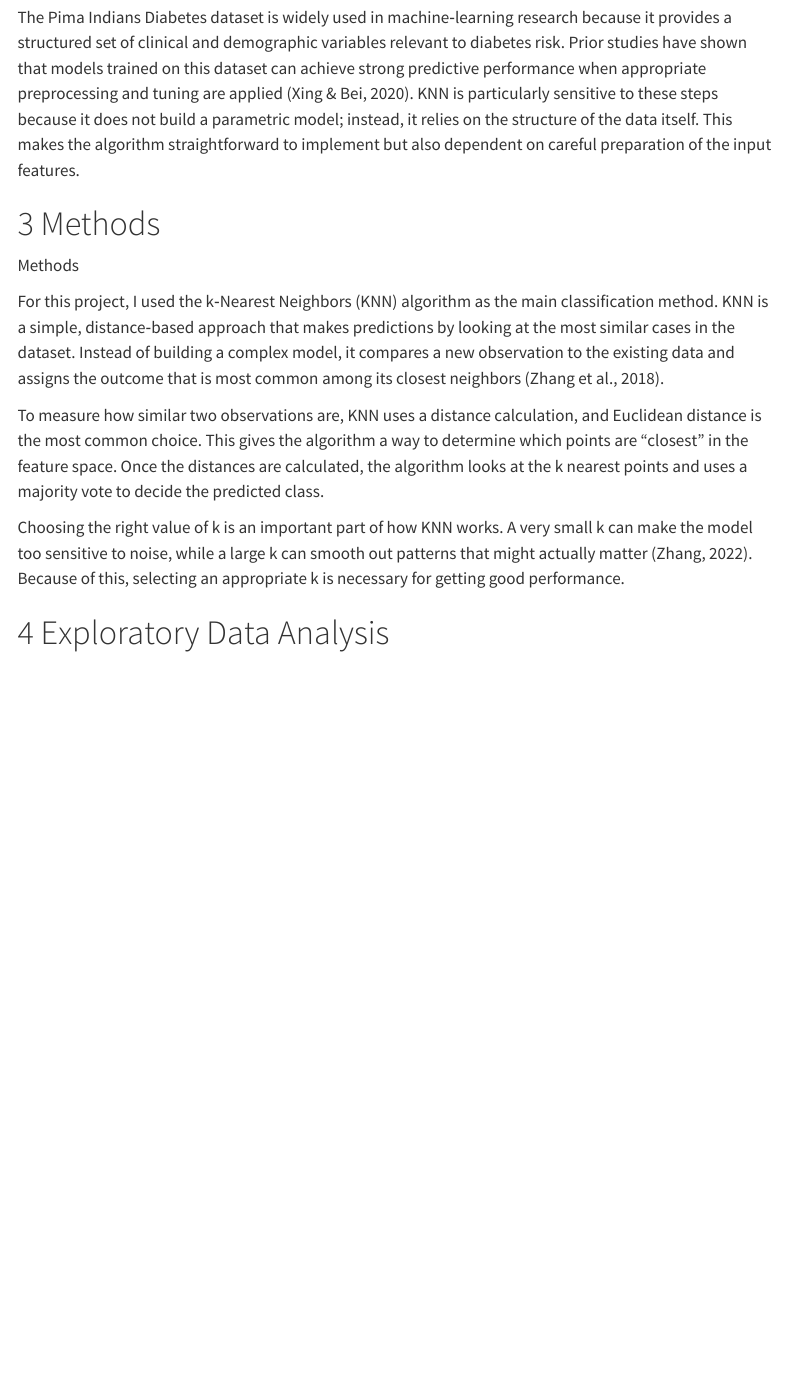
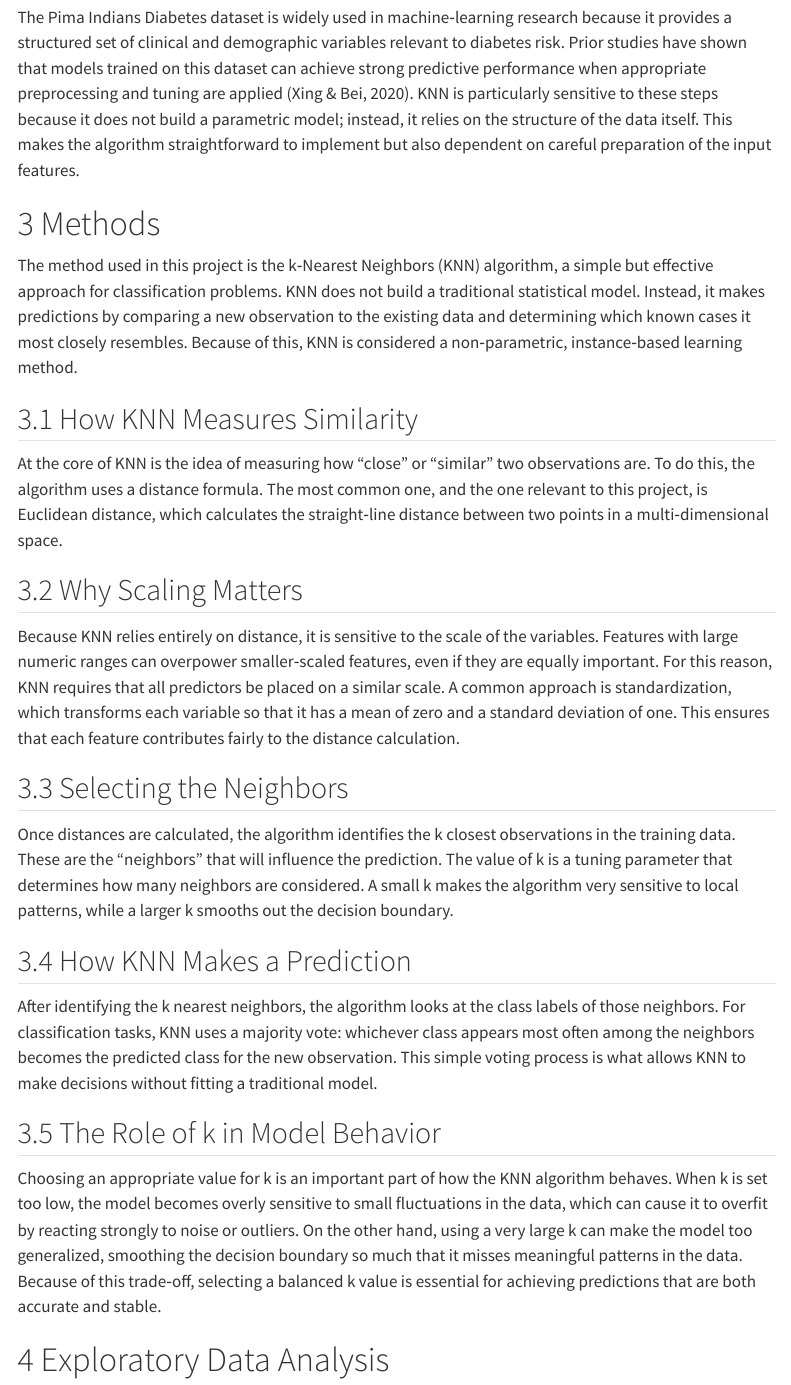
Before and after one commit to Belleza1987/IDC6940_KNN_new, a Quarto document (index.qmd): the page in a window 1100 px wide, from 790 px down. Rendered offline with R 4.5, knitr and Pandoc in place of Quarto, with nearby package versions; menus at the side of the page are left out.

Commit message:
Methods updated

````diff
--- a/index.qmd
+++ b/index.qmd
@@ -51,13 +51,27 @@ The Pima Indians Diabetes dataset is widely used in machine‑learning research
 
 # Methods
 
-Methods
+The method used in this project is the k‑Nearest Neighbors (KNN) algorithm, a simple but effective approach for classification problems. KNN does not build a traditional statistical model. Instead, it makes predictions by comparing a new observation to the existing data and determining which known cases it most closely resembles. Because of this, KNN is considered a non‑parametric, instance‑based learning method.
 
-For this project, I used the k‑Nearest Neighbors (KNN) algorithm as the main classification method. KNN is a simple, distance‑based approach that makes predictions by looking at the most similar cases in the dataset. Instead of building a complex model, it compares a new observation to the existing data and assigns the outcome that is most common among its closest neighbors (Zhang et al., 2018).
+## How KNN Measures Similarity
 
-To measure how similar two observations are, KNN uses a distance calculation, and Euclidean distance is the most common choice. This gives the algorithm a way to determine which points are “closest” in the feature space. Once the distances are calculated, the algorithm looks at the k nearest points and uses a majority vote to decide the predicted class.
+At the core of KNN is the idea of measuring how “close” or “similar” two observations are. To do this, the algorithm uses a distance formula. The most common one, and the one relevant to this project, is Euclidean distance, which calculates the straight‑line distance between two points in a multi‑dimensional space.
 
-Choosing the right value of k is an important part of how KNN works. A very small k can make the model too sensitive to noise, while a large k can smooth out patterns that might actually matter (Zhang, 2022). Because of this, selecting an appropriate k is necessary for getting good performance.
+## Why Scaling Matters
+
+Because KNN relies entirely on distance, it is sensitive to the scale of the variables. Features with large numeric ranges can overpower smaller‑scaled features, even if they are equally important. For this reason, KNN requires that all predictors be placed on a similar scale. A common approach is standardization, which transforms each variable so that it has a mean of zero and a standard deviation of one. This ensures that each feature contributes fairly to the distance calculation.
+
+## Selecting the Neighbors
+
+Once distances are calculated, the algorithm identifies the k closest observations in the training data. These are the “neighbors” that will influence the prediction. The value of k is a tuning parameter that determines how many neighbors are considered. A small k makes the algorithm very sensitive to local patterns, while a larger k smooths out the decision boundary.
+
+## How KNN Makes a Prediction
+
+After identifying the k nearest neighbors, the algorithm looks at the class labels of those neighbors. For classification tasks, KNN uses a majority vote: whichever class appears most often among the neighbors becomes the predicted class for the new observation. This simple voting process is what allows KNN to make decisions without fitting a traditional model.
+
+## The Role of k in Model Behavior
+
+Choosing an appropriate value for k is an important part of how the KNN algorithm behaves. When k is set too low, the model becomes overly sensitive to small fluctuations in the data, which can cause it to overfit by reacting strongly to noise or outliers. On the other hand, using a very large k can make the model too generalized, smoothing the decision boundary so much that it misses meaningful patterns in the data. Because of this trade‑off, selecting a balanced k value is essential for achieving predictions that are both accurate and stable.
 
 # Exploratory Data Analysis
 ```{r, echo=FALSE}
````
Also changed, not shown: docs/search.json, 1 other file.
